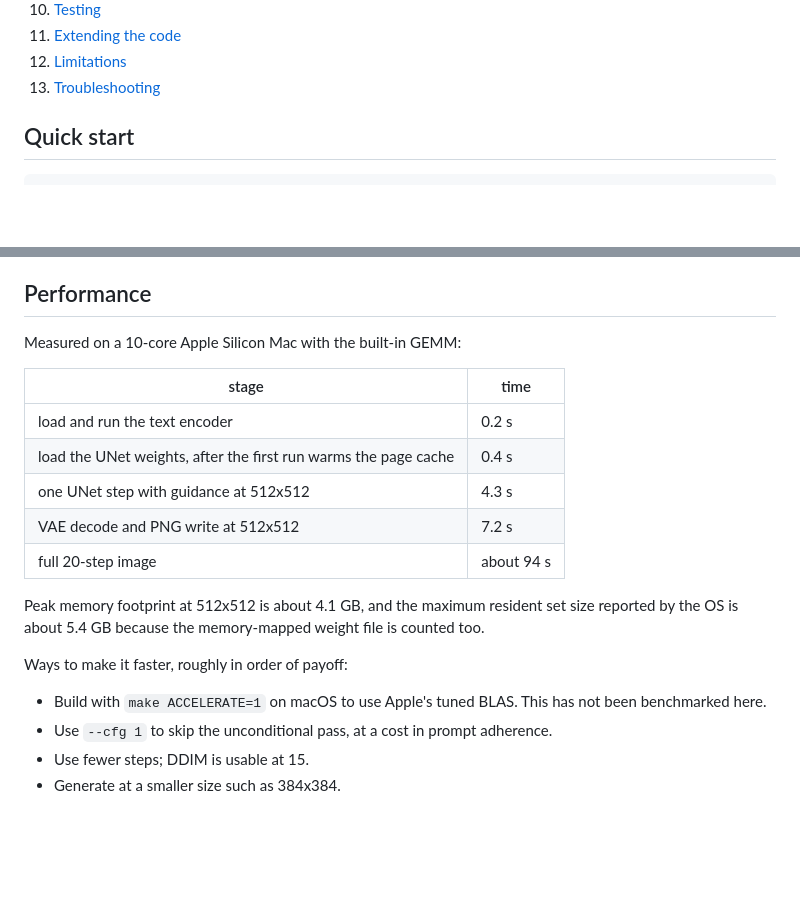
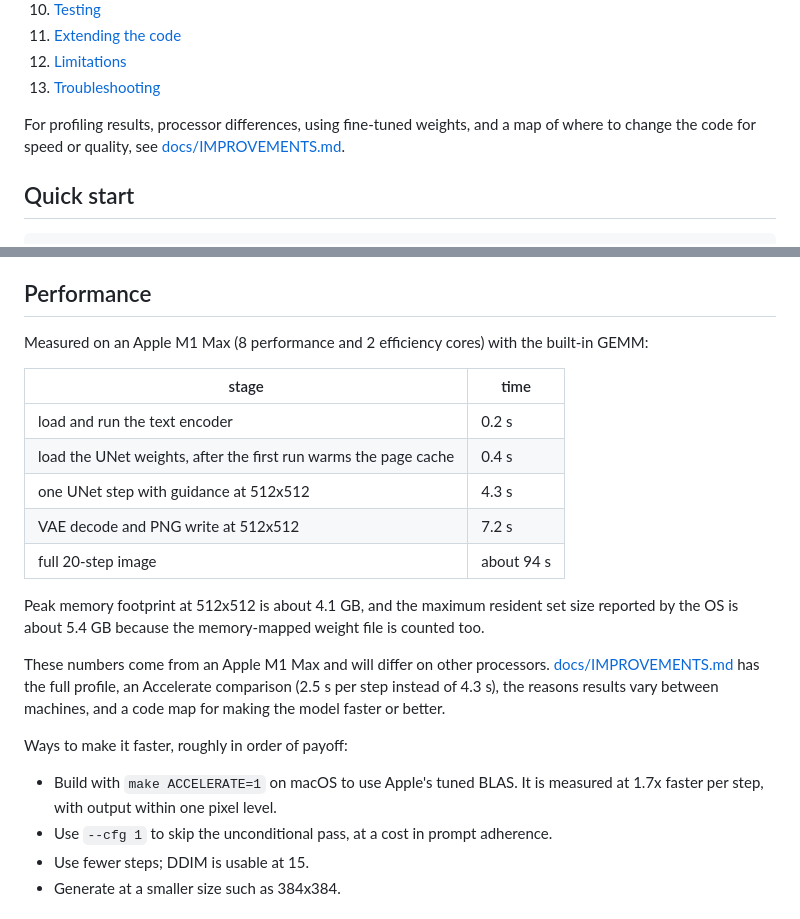
Before and after one commit to wolfatthegate/StableDiffusion-cpp, a Markdown page: README.md, 2 parts joined by grey strips. Rendered like a GitHub page; blank space fills up the shorter version.

```diff
--- a/README.md
+++ b/README.md
@@ -35,6 +35,10 @@ weight layout, so any SD 1.x checkpoint in that format works.
 11. [Extending the code](#extending-the-code)
 12. [Limitations](#limitations)
 13. [Troubleshooting](#troubleshooting)
+
+For profiling results, processor differences, using fine-tuned weights, and a
+map of where to change the code for speed or quality, see
+[docs/IMPROVEMENTS.md](docs/IMPROVEMENTS.md).
 
 ## Quick start
 
@@ -439,7 +443,8 @@ zlib is needed. A 512x512 image is about 790 KB.
 
 ## Performance
 
-Measured on a 10-core Apple Silicon Mac with the built-in GEMM:
+Measured on an Apple M1 Max (8 performance and 2 efficiency cores) with the
+built-in GEMM:
 
 | stage | time |
 |---|---|
@@ -453,10 +458,15 @@ Peak memory footprint at 512x512 is about 4.1 GB, and the maximum resident
 set size reported by the OS is about 5.4 GB because the memory-mapped weight
 file is counted too.
 
+These numbers come from an Apple M1 Max and will differ on other processors.
+[docs/IMPROVEMENTS.md](docs/IMPROVEMENTS.md) has the full profile, an
+Accelerate comparison (2.5 s per step instead of 4.3 s), the reasons results
+vary between machines, and a code map for making the model faster or better.
+
 Ways to make it faster, roughly in order of payoff:
 
-- Build with `make ACCELERATE=1` on macOS to use Apple's tuned BLAS. This
-  has not been benchmarked here.
+- Build with `make ACCELERATE=1` on macOS to use Apple's tuned BLAS. It is
+  measured at 1.7x faster per step, with output within one pixel level.
 - Use `--cfg 1` to skip the unconditional pass, at a cost in prompt adherence.
 - Use fewer steps; DDIM is usable at 15.
 - Generate at a smaller size such as 384x384.
```
Also changed, not shown: docs/IMPROVEMENTS.md (added, +378 -0 lines).
